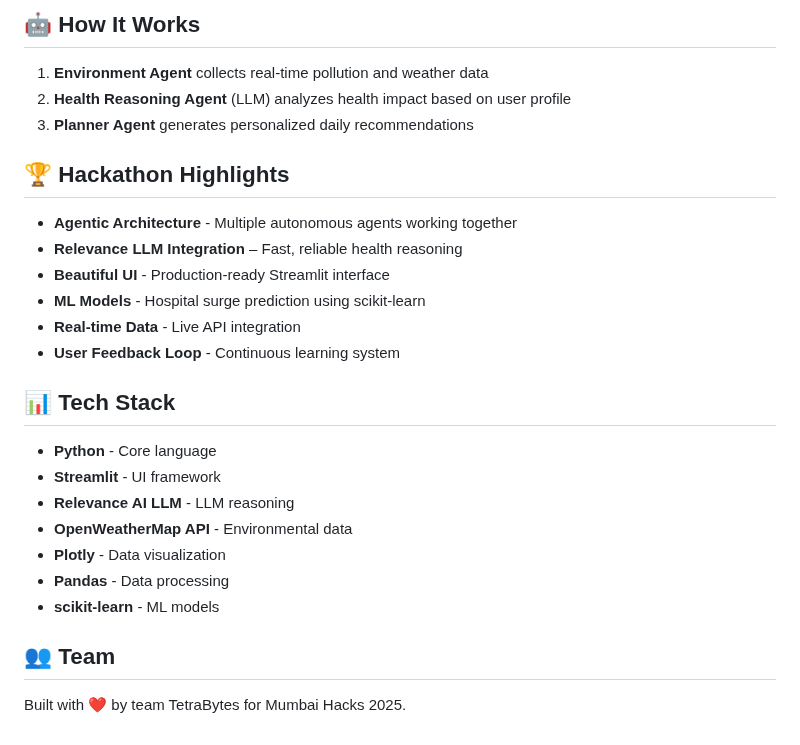
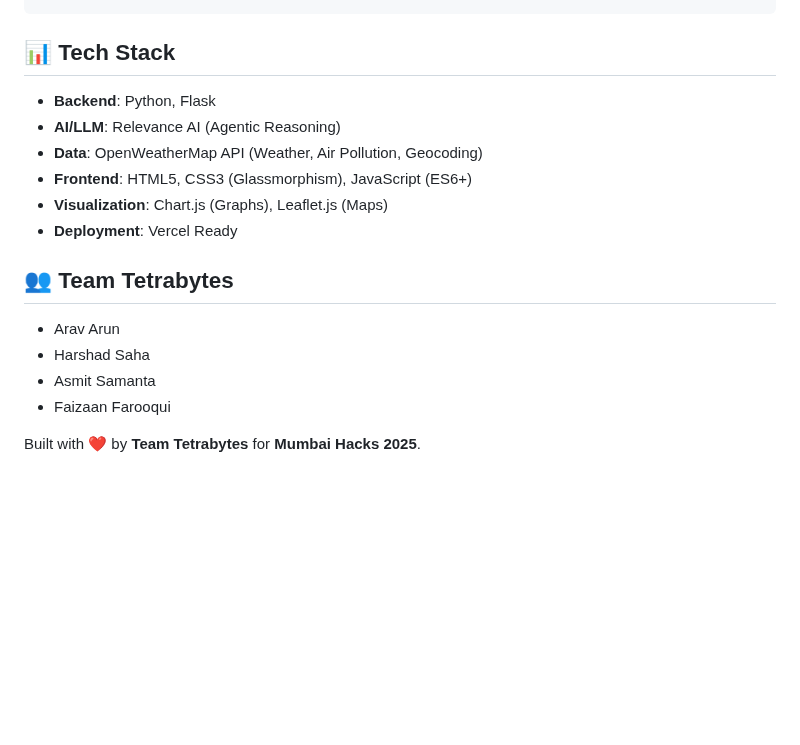
Before and after one commit to Arav-Arun/breatheAI_MumbaiHacks, a Markdown page: README.md, the part around one of its changes. Drawn GitHub-style; blank space fills up the shorter version.

```diff
--- a/README.md
+++ b/README.md
@@ -81,29 +82,17 @@ Edit `config.py` to customize:
-## 🤖 How It Works
-
-1. **Environment Agent** collects real-time pollution and weather data
-2. **Health Reasoning Agent** (LLM) analyzes health impact based on user profile
-3. **Planner Agent** generates personalized daily recommendations
-
-## 🏆 Hackathon Highlights
-
-- **Agentic Architecture** - Multiple autonomous agents working together
-- **Relevance LLM Integration** – Fast, reliable health reasoning
-- **Beautiful UI** - Production-ready Streamlit interface
-- **ML Models** - Hospital surge prediction using scikit-learn
-- **Real-time Data** - Live API integration
-- **User Feedback Loop** - Continuous learning system
 
 ## 📊 Tech Stack
 
-- **Python** - Core language
-- **Streamlit** - UI framework
-- **Relevance AI LLM** - LLM reasoning
-- **OpenWeatherMap API** - Environmental data
-- **Plotly** - Data visualization
-- **Pandas** - Data processing
-- **scikit-learn** - ML models
+-   **Backend**: Python, Flask
+-   **AI/LLM**: Relevance AI (Agentic Reasoning)
+-   **Data**: OpenWeatherMap API (Weather, Air Pollution, Geocoding)
+-   **Frontend**: HTML5, CSS3 (Glassmorphism), JavaScript (ES6+)
+-   **Visualization**: Chart.js (Graphs), Leaflet.js (Maps)
+-   **Deployment**: Vercel Ready
 
+## 👥 Team Tetrabytes
+- Arav Arun
+- Harshad Saha
+- Asmit Samanta
+- Faizaan Farooqui
 
-## 👥 Team
-
-Built with ❤️ by team TetraBytes for Mumbai Hacks 2025.
+Built with ❤️ by **Team Tetrabytes** for **Mumbai Hacks 2025**.
```
Also changed, not shown: other parts of README.md (+62 -61 lines).
